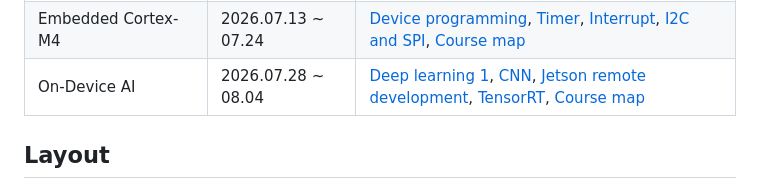
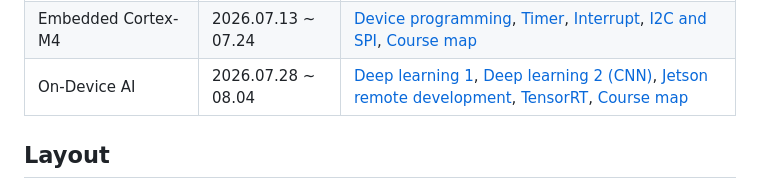
Before and after one commit to mumallaeng/korchamhrd_ai_chip_design, a Markdown page: README.en.md, the part around the change. Drawn GitHub-style.

Commit message:
docs(readme): name the CNN note as deep learning 2

```diff
--- a/README.en.md
+++ b/README.en.md
@@ -37,7 +37,7 @@ Dated notes live in [`note/`](note). Grouped by class:
 | AXI and MicroBlaze | 2026.06.18 ~ 06.30 | [AXI](note/260618-axi.md), [AXI4-Lite IP](note/260619-axi4-lite-ip-packaging.md), [MicroBlaze GPIO](note/260622-microblaze-gpio.md), [Timer and UART interrupt](note/260626-axi-timer-uart-microblaze-interrupt.md) |
 | C and Python | 2026.07.01 ~ 07.10 | [C basics](note/260701-vscode-gnu-c-basics.md), [Python syntax](note/260706-python-basic-syntax.md), [Course outline](note/kdt-c-python-m4-ai-course-outline.md) |
 | Embedded Cortex-M4 | 2026.07.13 ~ 07.24 | [Device programming](note/260713-arm-cortex-m4-device-programming.md), [Timer](note/260720-timer-control.md), [Interrupt](note/260721-interrupt-event-driven.md), [I2C and SPI](note/260722-i2c-spi-interface.md), [Course map](note/cortex-m4-firmware-course-map.md) |
-| On-Device AI | 2026.07.28 ~ 08.04 | [Deep learning 1](note/260728-on-device-ai-deep-learning-1.md), [CNN](note/260729-on-device-ai-deep-learning-2-cnn.md), [Jetson remote development](note/260730-jetson-remote-development-and-opencv-face-detection.md), [TensorRT](note/260803-on-device-ai-tensorrt-deployment-and-rps-camera-preprocessing.md), [Course map](note/embedded-linux-jetson-on-device-ai-course-map.md) |
+| On-Device AI | 2026.07.28 ~ 08.04 | [Deep learning 1](note/260728-on-device-ai-deep-learning-1.md), [Deep learning 2 (CNN)](note/260729-on-device-ai-deep-learning-2-cnn.md), [Jetson remote development](note/260730-jetson-remote-development-and-opencv-face-detection.md), [TensorRT](note/260803-on-device-ai-tensorrt-deployment-and-rps-camera-preprocessing.md), [Course map](note/embedded-linux-jetson-on-device-ai-course-map.md) |
 
 ## Layout
 
```
Also changed, not shown: README.md (+1 -1 lines).
